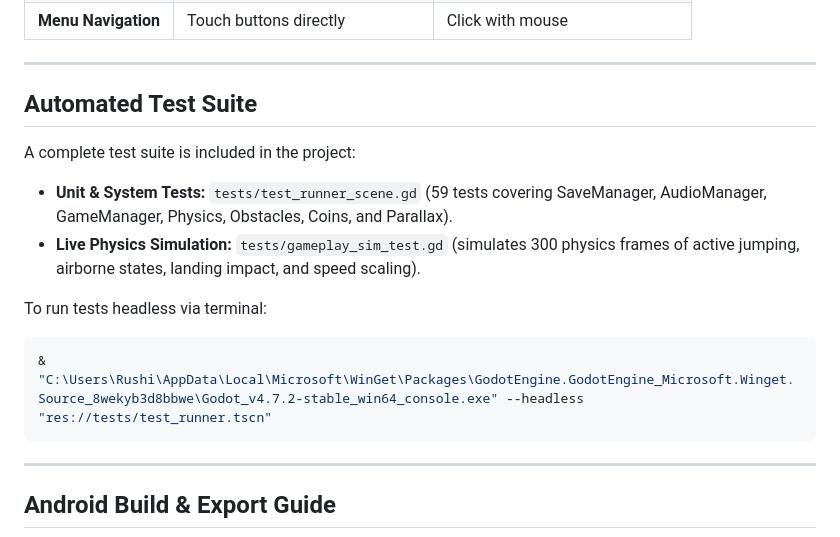
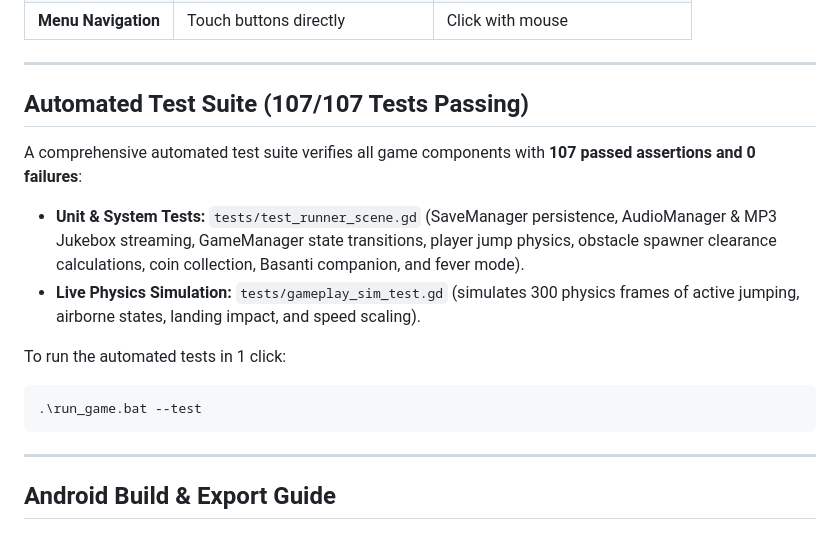
Before and after one commit to Rushikesh5102/Ramgarh-Escape---Retro-Frontier-Runner-Game, a Markdown page: README.md, the part around one of its changes. GitHub-like rendering.

````diff
--- a/README.md
+++ b/README.md
@@ -78,15 +90,15 @@ To inspect scenes, modify gameplay, or view assets:
 
 ---
 
-## Automated Test Suite
+## Automated Test Suite (107/107 Tests Passing)
 
-A complete test suite is included in the project:
-- **Unit & System Tests:** `tests/test_runner_scene.gd` (59 tests covering SaveManager, AudioManager, GameManager, Physics, Obstacles, Coins, and Parallax).
+A comprehensive automated test suite verifies all game components with **107 passed assertions and 0 failures**:
+- **Unit & System Tests:** `tests/test_runner_scene.gd` (SaveManager persistence, AudioManager & MP3 Jukebox streaming, GameManager state transitions, player jump physics, obstacle spawner clearance calculations, coin collection, Basanti companion, and fever mode).
 - **Live Physics Simulation:** `tests/gameplay_sim_test.gd` (simulates 300 physics frames of active jumping, airborne states, landing impact, and speed scaling).
 
-To run tests headless via terminal:
+To run the automated tests in 1 click:
 ```powershell
-& "C:\Users\Rushi\AppData\Local\Microsoft\WinGet\Packages\GodotEngine.GodotEngine_Microsoft.Winget.Source_8wekyb3d8bbwe\Godot_v4.7.2-stable_win64_console.exe" --headless "res://tests/test_runner.tscn"
+.\run_game.bat --test
 ```
 
 ---
````
Also changed, not shown: other parts of README.md (+43 -31 lines).
